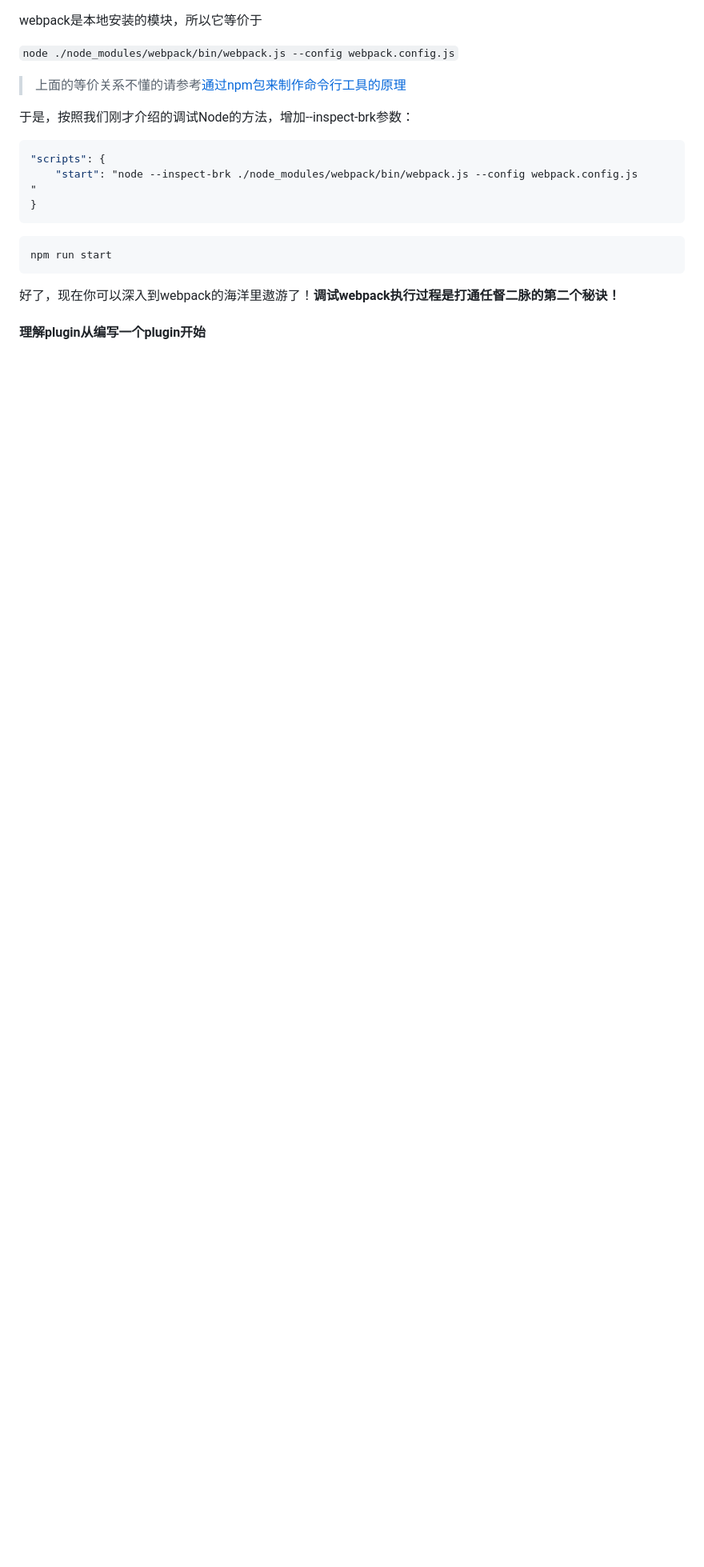
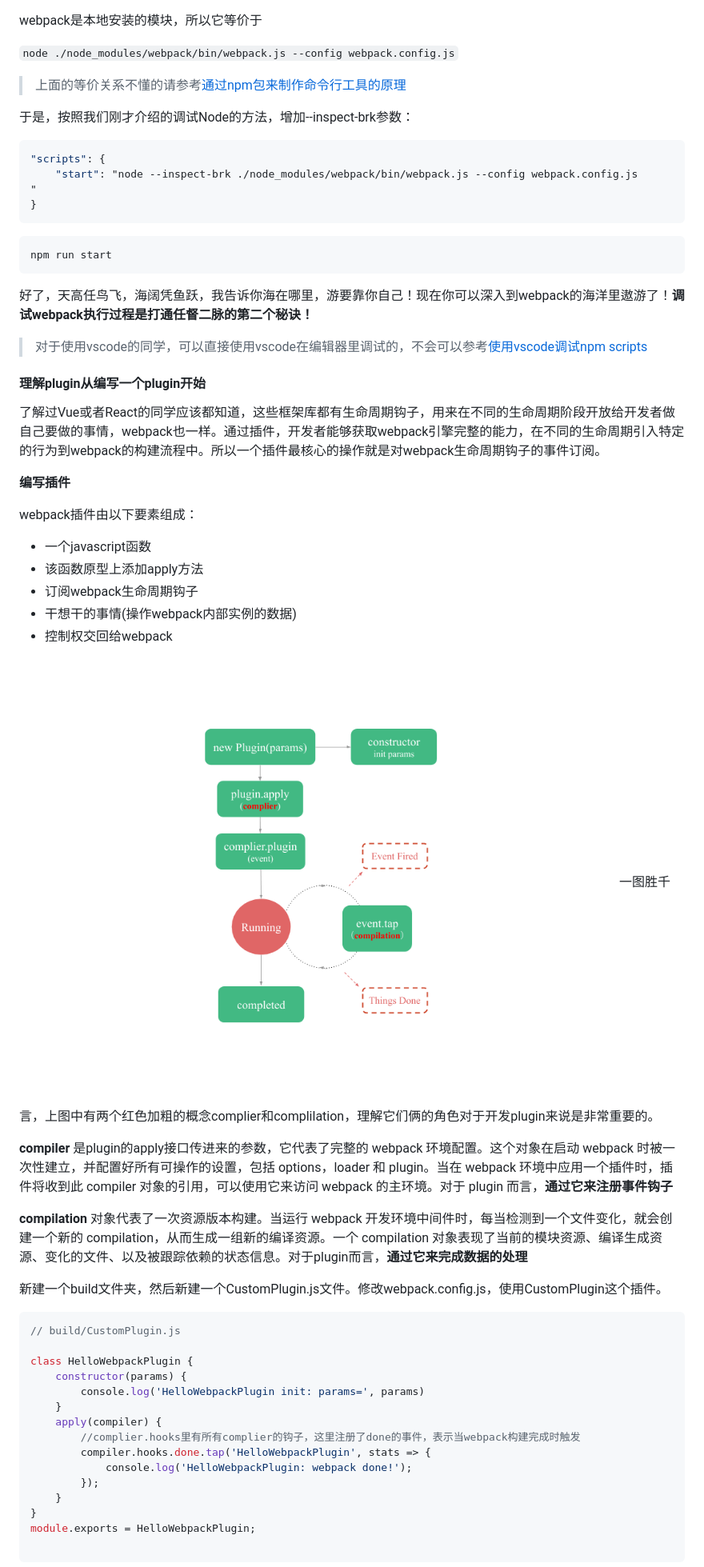
Before and after one commit to morrain/webpack-learning, a Markdown page: README.md, the part around the change printed below. Shown: that part at 80% size. Rendered like a GitHub page; pictures changed too: docs/webpack-plugin.png (added); blank space fills up the shorter version.

Commit message:
upate docs

````diff
--- a/README.md
+++ b/README.md
@@ -803,7 +803,49 @@ npm run start
 ```bash
 npm run start
 ```
-好了，现在你可以深入到webpack的海洋里遨游了！**调试webpack执行过程是打通任督二脉的第二个秘诀！**
+好了，天高任鸟飞，海阔凭鱼跃，我告诉你海在哪里，游要靠你自己！现在你可以深入到webpack的海洋里遨游了！**调试webpack执行过程是打通任督二脉的第二个秘诀！**
+
+>对于使用vscode的同学，可以直接使用vscode在编辑器里调试的，不会可以参考[使用vscode调试npm scripts](https://www.jianshu.com/p/8b034954abc9)
+
+#### 理解plugin从编写一个plugin开始
+
+了解过Vue或者React的同学应该都知道，这些框架库都有生命周期钩子，用来在不同的生命周期阶段开放给开发者做自己要做的事情，webpack也一样。通过插件，开发者能够获取webpack引擎完整的能力，在不同的生命周期引入特定的行为到webpack的构建流程中。所以一个插件最核心的操作就是对webpack生命周期钩子的事件订阅。
+
+**编写插件**
+
+webpack插件由以下要素组成：
+
+- 一个javascript函数
+- 该函数原型上添加apply方法
+- 订阅webpack生命周期钩子
+- 干想干的事情(操作webpack内部实例的数据)
+- 控制权交回给webpack
 
 
-#### 理解plugin从编写一个plugin开始
+![](./docs/webpack-plugin.png)
+一图胜千言，上图中有两个红色加粗的概念complier和complilation，理解它们俩的角色对于开发plugin来说是非常重要的。
+
+**compiler** 是plugin的apply接口传进来的参数，它代表了完整的 webpack 环境配置。这个对象在启动 webpack 时被一次性建立，并配置好所有可操作的设置，包括 options，loader 和 plugin。当在 webpack 环境中应用一个插件时，插件将收到此 compiler 对象的引用，可以使用它来访问 webpack 的主环境。对于 plugin 而言，**通过它来注册事件钩子**
+
+**compilation** 对象代表了一次资源版本构建。当运行 webpack 开发环境中间件时，每当检测到一个文件变化，就会创建一个新的 compilation，从而生成一组新的编译资源。一个 compilation 对象表现了当前的模块资源、编译生成资源、变化的文件、以及被跟踪依赖的状态信息。对于plugin而言，**通过它来完成数据的处理**
+
+新建一个build文件夹，然后新建一个CustomPlugin.js文件。修改webpack.config.js，使用CustomPlugin这个插件。
+
+```js
+// build/CustomPlugin.js
+
+class HelloWebpackPlugin {
+    constructor(params) {
+        console.log('HelloWebpackPlugin init: params=', params)
+    }
+    apply(compiler) {
+        //complier.hooks里有所有complier的钩子，这里注册了done的事件，表示当webpack构建完成时触发
+        compiler.hooks.done.tap('HelloWebpackPlugin', stats => {
+            console.log('HelloWebpackPlugin: webpack done!');
+        });
+    }
+}
+module.exports = HelloWebpackPlugin;
+
+```
+
````
Also changed, not shown: other parts of README.md (+23 -0 lines).
